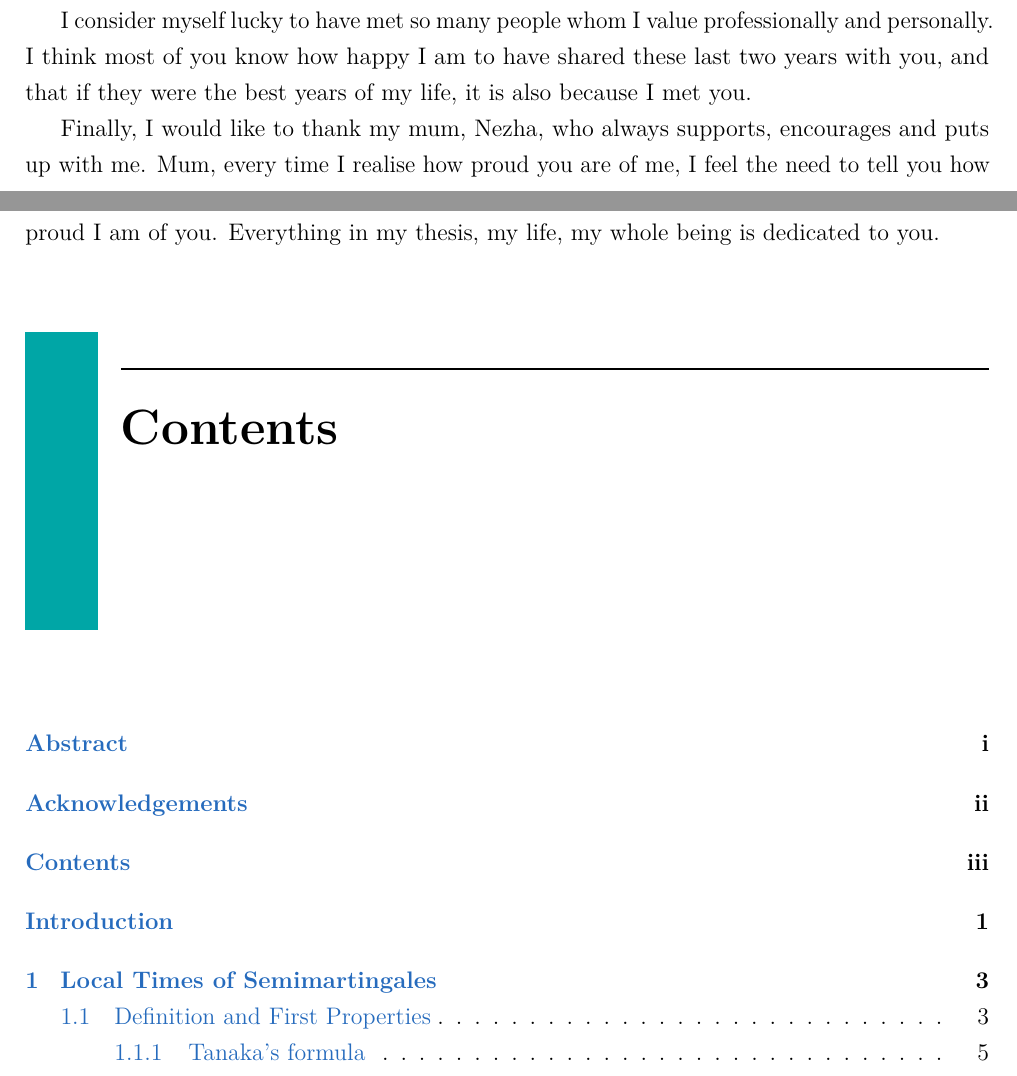
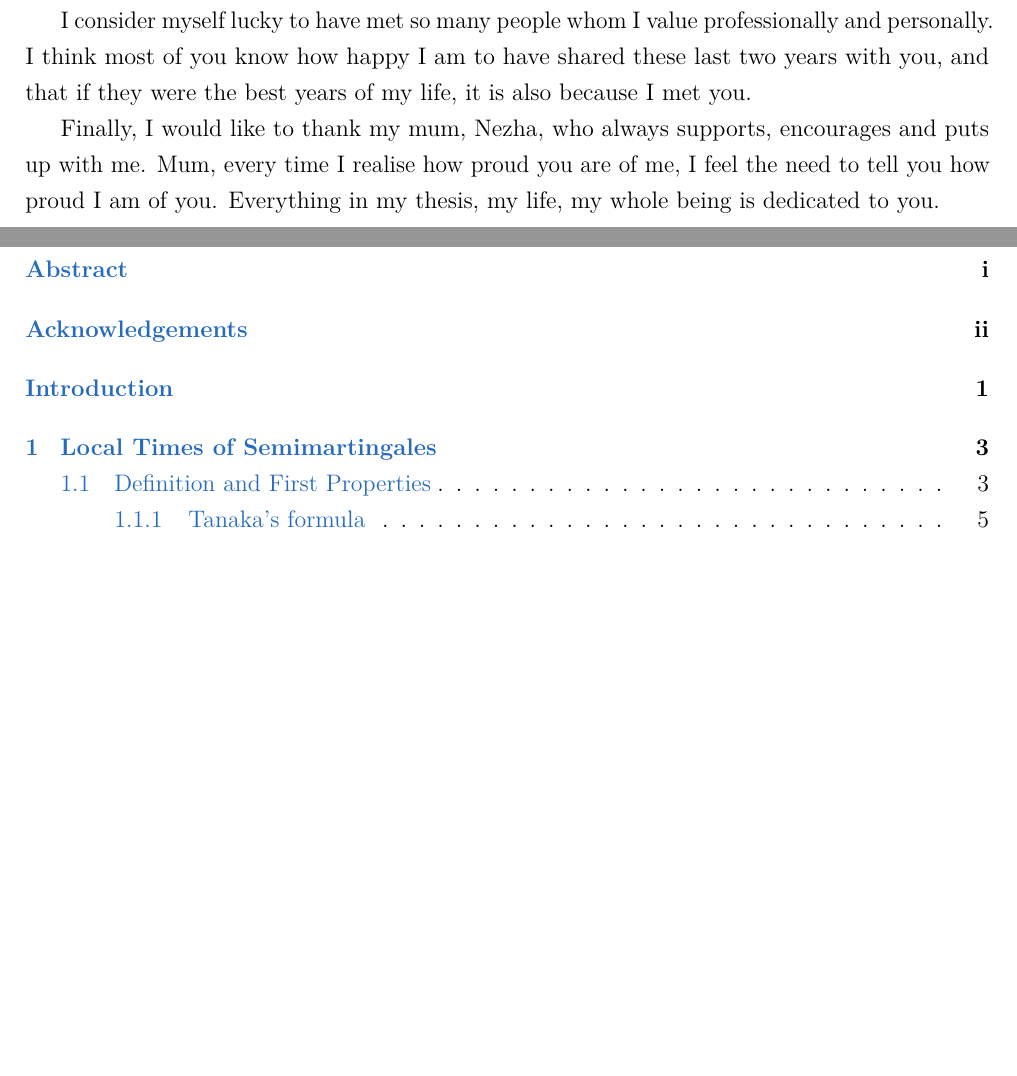
Before and after one commit to mtantaoui/local-times-sde-transmission, a LaTeX thesis (main.tex, which reads preamble.tex): two parts of pages 3 and 4 of 54, joined at a grey line, cut so that both start at the same text, the shorter picture padded with empty space. Compiled offline with pdfLaTeX.

Commit message:
Fix table of contents page and commit the built PDF

```diff
--- a/preamble.tex
+++ b/preamble.tex
@@ -18,8 +18,8 @@
 ]{geometry}
 \OnehalfSpacing
 
-\setsecnumdepth{subsubsection}
-\settocdepth{subsubsection}
+\setsecnumdepth{subsection}
+\settocdepth{subsection}
 
 \makepagestyle{thesis}
 \makeheadrule{thesis}{\textwidth}{2pt}
```
Also changed, not shown: main.tex (+2 -1 lines), main.pdf (added), 1 other file.
